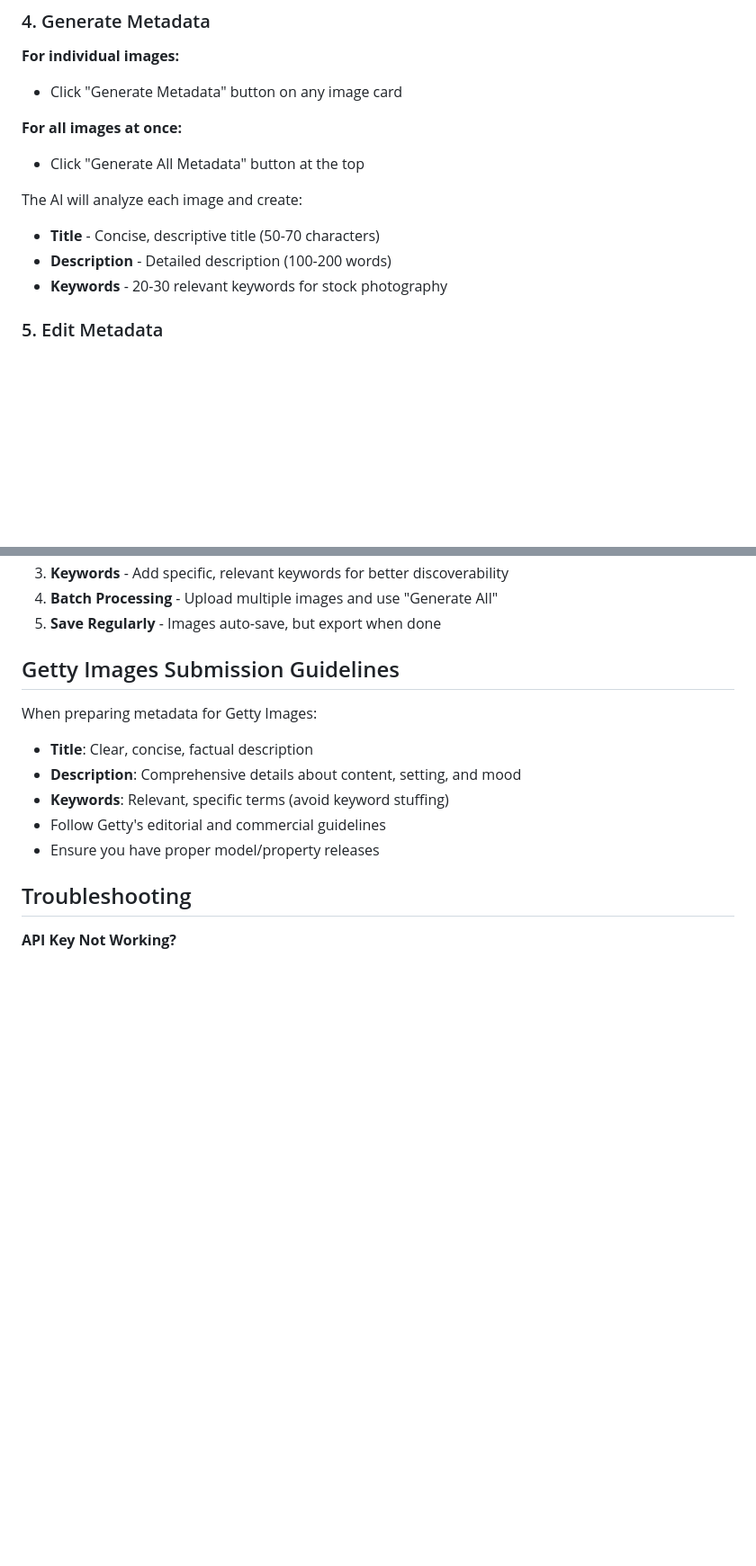
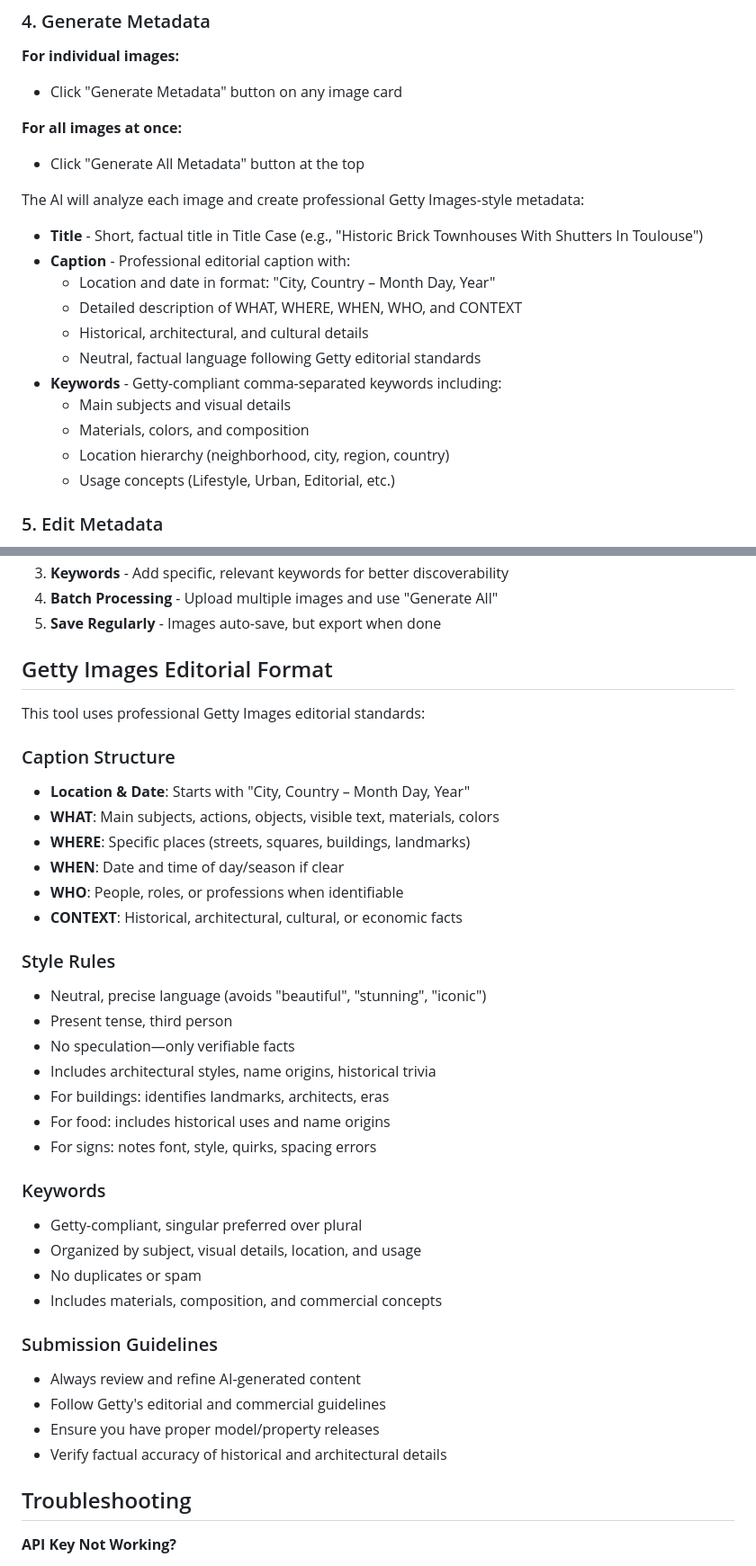
Before and after one commit to gpmdyg9b4z-spec/photo-metadata-tool, a Markdown page: README.md, 2 parts joined by grey strips. Shown at 90% size. GitHub-like rendering; blank space fills up the shorter version.

Commit message:
Update README with Getty Images editorial format details

```diff
--- a/README.md
+++ b/README.md
@@ -40,10 +40,18 @@ A mobile-friendly web app that helps prepare images for Getty Images submission
 **For all images at once:**
 - Click "Generate All Metadata" button at the top
 
-The AI will analyze each image and create:
-- **Title** - Concise, descriptive title (50-70 characters)
-- **Description** - Detailed description (100-200 words)
-- **Keywords** - 20-30 relevant keywords for stock photography
+The AI will analyze each image and create professional Getty Images-style metadata:
+- **Title** - Short, factual title in Title Case (e.g., "Historic Brick Townhouses With Shutters In Toulouse")
+- **Caption** - Professional editorial caption with:
+  - Location and date in format: "City, Country – Month Day, Year"
+  - Detailed description of WHAT, WHERE, WHEN, WHO, and CONTEXT
+  - Historical, architectural, and cultural details
+  - Neutral, factual language following Getty editorial standards
+- **Keywords** - Getty-compliant comma-separated keywords including:
+  - Main subjects and visual details
+  - Materials, colors, and composition
+  - Location hierarchy (neighborhood, city, region, country)
+  - Usage concepts (Lifestyle, Urban, Editorial, etc.)
 
 ### 5. Edit Metadata
 
@@ -100,15 +108,38 @@ This app uses the **Gemini 1.5 Flash** model, which is:
 4. **Batch Processing** - Upload multiple images and use "Generate All"
 5. **Save Regularly** - Images auto-save, but export when done
 
-## Getty Images Submission Guidelines
+## Getty Images Editorial Format
 
-When preparing metadata for Getty Images:
+This tool uses professional Getty Images editorial standards:
 
-- **Title**: Clear, concise, factual description
-- **Description**: Comprehensive details about content, setting, and mood
-- **Keywords**: Relevant, specific terms (avoid keyword stuffing)
+### Caption Structure
+- **Location & Date**: Starts with "City, Country – Month Day, Year"
+- **WHAT**: Main subjects, actions, objects, visible text, materials, colors
+- **WHERE**: Specific places (streets, squares, buildings, landmarks)
+- **WHEN**: Date and time of day/season if clear
+- **WHO**: People, roles, or professions when identifiable
+- **CONTEXT**: Historical, architectural, cultural, or economic facts
+
+### Style Rules
+- Neutral, precise language (avoids "beautiful", "stunning", "iconic")
+- Present tense, third person
+- No speculation—only verifiable facts
+- Includes architectural styles, name origins, historical trivia
+- For buildings: identifies landmarks, architects, eras
+- For food: includes historical uses and name origins
+- For signs: notes font, style, quirks, spacing errors
+
+### Keywords
+- Getty-compliant, singular preferred over plural
+- Organized by subject, visual details, location, and usage
+- No duplicates or spam
+- Includes materials, composition, and commercial concepts
+
+### Submission Guidelines
+- Always review and refine AI-generated content
 - Follow Getty's editorial and commercial guidelines
 - Ensure you have proper model/property releases
+- Verify factual accuracy of historical and architectural details
 
 ## Troubleshooting
 
```
